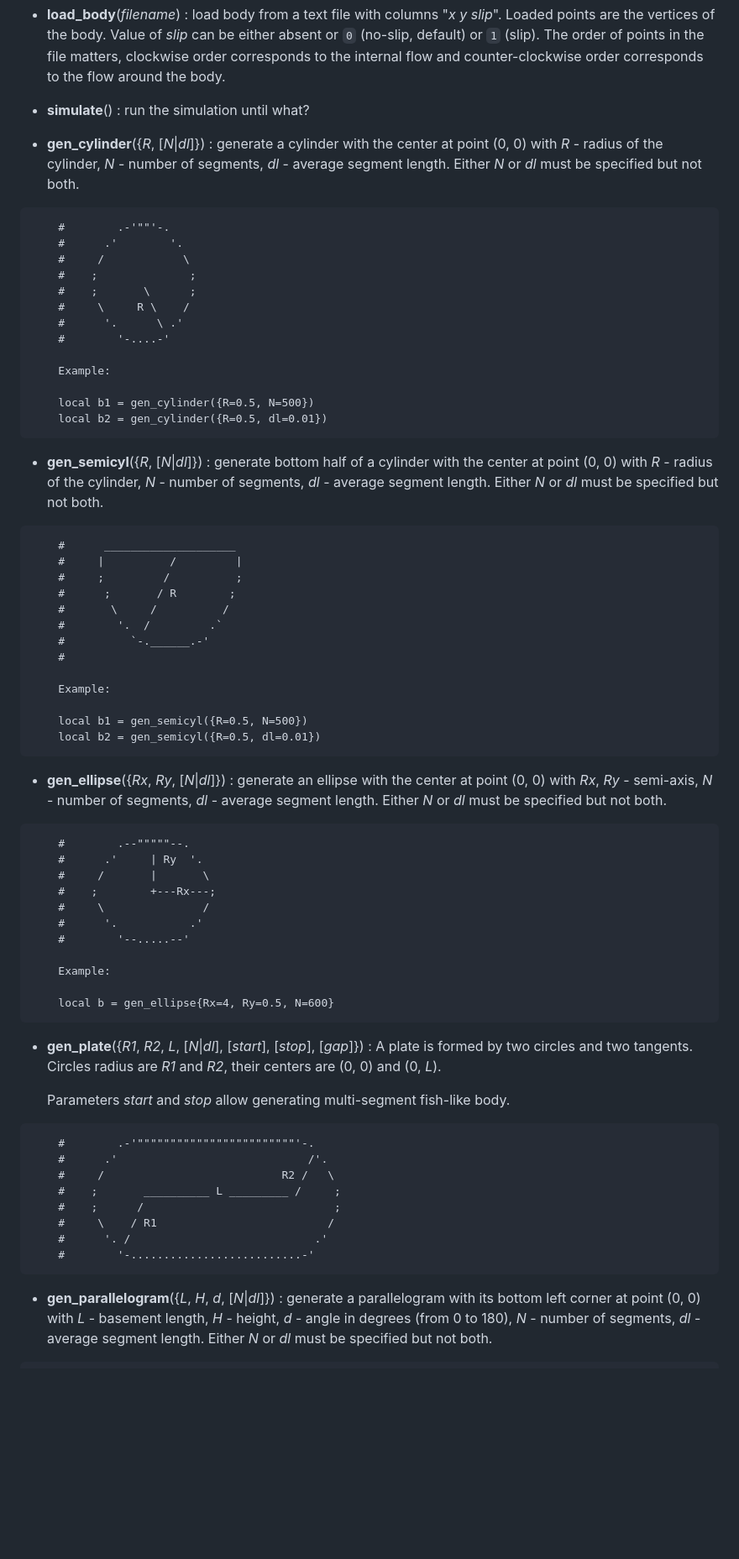
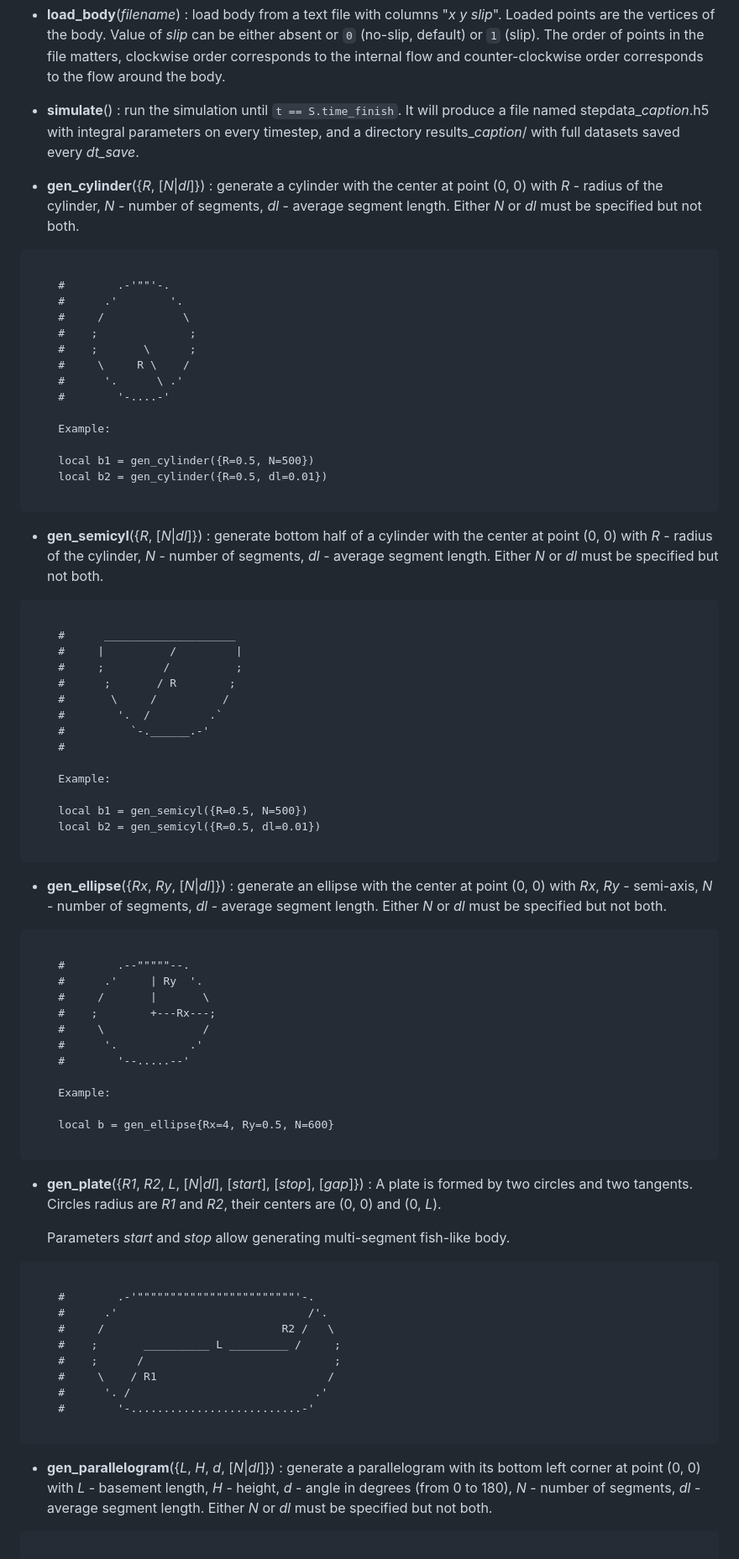
Before and after one commit to vvflow/vvflow, a Markdown page: utils/vvflow/vvflow.1.md, the part around the change printed below. Shown: that part at 84% size. GitHub-like rendering; blank space fills up the shorter version.

Commit message:
doc: vvflow manpage fixes

````diff
--- a/utils/vvflow/vvflow.1.md
+++ b/utils/vvflow/vvflow.1.md
@@ -83,7 +83,10 @@ Vvflow defines the following global variables:
     body.
 
   * **simulate**() :
-    run the simulation until what?
+    run the simulation until `t == S.time_finish`. It will produce a
+    file named stepdata\_*caption*.h5 with integral parameters on every
+    timestep, and a directory results\_*caption*/ with full datasets
+    saved every *dt_save*.
 
   * **gen_cylinder**({*R*, [*N*|*dl*]}) :
     generate a cylinder with the center at point (0, 0)
@@ -93,6 +96,7 @@ Vvflow defines the following global variables:
     Either *N* or *dl* must be specified but not both.
 
 ```
+
     #        .-'""'-.
     #      .'        '.
     #     /            \
@@ -106,6 +110,7 @@ Vvflow defines the following global variables:
 
     local b1 = gen_cylinder({R=0.5, N=500})
     local b2 = gen_cylinder({R=0.5, dl=0.01})
+
 ```
 
   * **gen_semicyl**({*R*, [*N*|*dl*]}) :
@@ -116,6 +121,7 @@ Vvflow defines the following global variables:
     Either *N* or *dl* must be specified but not both.
 
 ```
+
     #      ____________________
     #     |          /         |
     #     ;         /          ;
@@ -129,6 +135,7 @@ Vvflow defines the following global variables:
 
     local b1 = gen_semicyl({R=0.5, N=500})
     local b2 = gen_semicyl({R=0.5, dl=0.01})
+
 ```
 
   * **gen_ellipse**({*Rx*, *Ry*, [*N*|*dl*]}) :
@@ -139,6 +146,7 @@ Vvflow defines the following global variables:
     Either *N* or *dl* must be specified but not both.
 
 ```
+
     #        .--"""""--.
     #      .'     | Ry  '.
     #     /       |       \
@@ -150,6 +158,7 @@ Vvflow defines the following global variables:
     Example:
 
     local b = gen_ellipse{Rx=4, Ry=0.5, N=600}
+
 ```
 
   * **gen_plate**({*R1*, *R2*, *L*, [*N*|*dl*], [*start*], [*stop*], [*gap*]}) :
@@ -159,6 +168,7 @@ Vvflow defines the following global variables:
     Parameters *start* and *stop* allow generating multi-segment fish-like body.
 
 ```
+
     #        .-'""""""""""""""""""""""""'-.
     #      .'                             /'.
     #     /                           R2 /   \
@@ -167,6 +177,7 @@ Vvflow defines the following global variables:
     #     \    / R1                          /
     #      '. /                            .'
     #        '-..........................-'
+
 ```
 
   * **gen_parallelogram**({*L*, *H*, *d*, [*N*|*dl*]}) :
@@ -179,6 +190,7 @@ Vvflow defines the following global variables:
     Either *N* or *dl* must be specified but not both.
 
 ```
+
     #          _______________
     #         /|            d /
     #        / |             /
````
Also changed, not shown: other parts of utils/vvflow/vvflow.1.md (+9 -0 lines).
